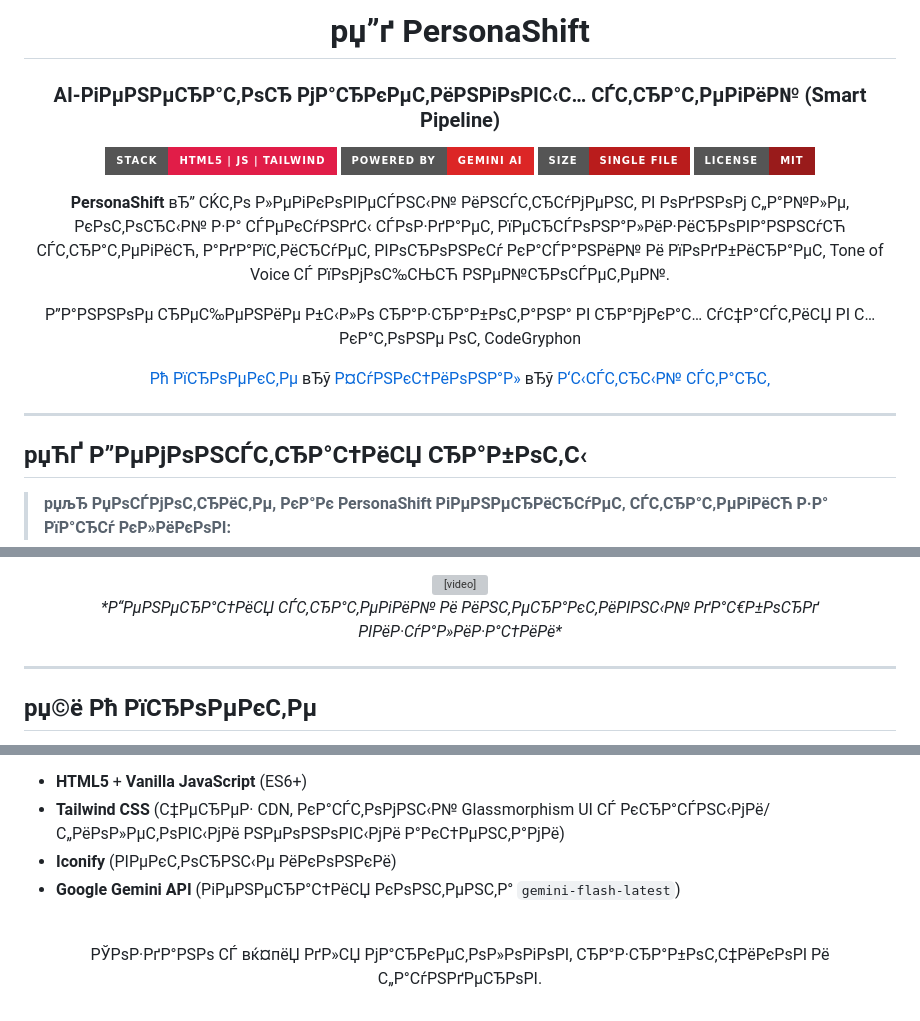
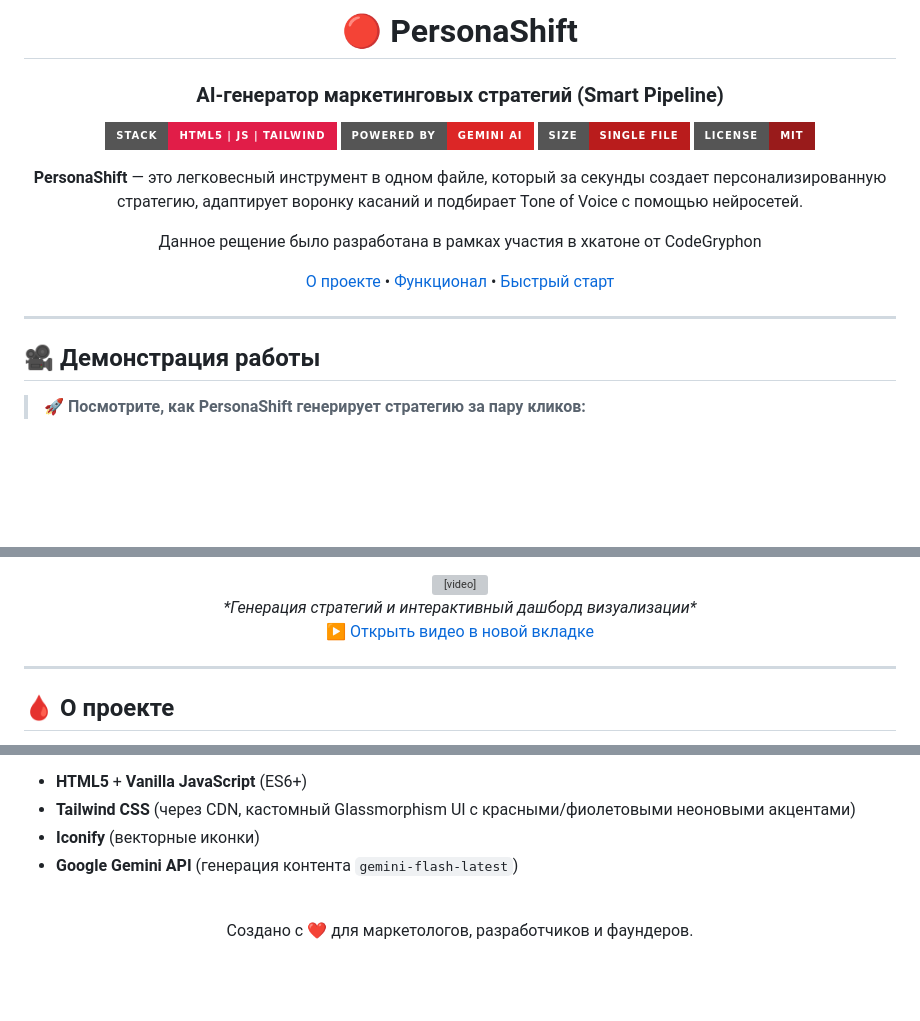
Before and after one commit to Yujir0k/PersonaShift, a Markdown page: README.md, 3 parts joined by grey strips. Drawn GitHub-style; badges without logos; blank space fills up the shorter version; grey boxes are pictures that could not be loaded.

Commit message:
Fix README encoding state and demo video link

```diff
--- a/README.md
+++ b/README.md
@@ -1,5 +1,5 @@
 <div align="center">
 
-# рџ”ґ PersonaShift
-### AI-РіРµРЅРµСЂР°С‚РѕСЂ РјР°СЂРєРµС‚РёРЅРіРѕРІС‹С… СЃС‚СЂР°С‚РµРіРёР№ (Smart Pipeline)
+# 🔴 PersonaShift
+### AI-генератор маркетинговых стратегий (Smart Pipeline)
 
@@ -10,16 +10,16 @@
 
-**PersonaShift** вЂ” СЌС‚Рѕ Р»РµРіРєРѕРІРµСЃРЅС‹Р№ РёРЅСЃС‚СЂСѓРјРµРЅС‚ РІ РѕРґРЅРѕРј С„Р°Р№Р»Рµ, РєРѕС‚РѕСЂС‹Р№ Р·Р° СЃРµРєСѓРЅРґС‹ СЃРѕР·РґР°РµС‚ РїРµСЂСЃРѕРЅР°Р»РёР·РёСЂРѕРІР°РЅРЅСѓСЋ СЃС‚СЂР°С‚РµРіРёСЋ, Р°РґР°РїС‚РёСЂСѓРµС‚ РІРѕСЂРѕРЅРєСѓ РєР°СЃР°РЅРёР№ Рё РїРѕРґР±РёСЂР°РµС‚ Tone of Voice СЃ РїРѕРјРѕС‰СЊСЋ РЅРµР№СЂРѕСЃРµС‚РµР№.
+**PersonaShift** — это легковесный инструмент в одном файле, который за секунды создает персонализированную стратегию, адаптирует воронку касаний и подбирает Tone of Voice с помощью нейросетей.
 
-Р”Р°РЅРЅРѕРµ СЂРµС‰РµРЅРёРµ Р±С‹Р»Рѕ СЂР°Р·СЂР°Р±РѕС‚Р°РЅР° РІ СЂР°РјРєР°С… СѓС‡Р°СЃС‚РёСЏ РІ С…РєР°С‚РѕРЅРµ РѕС‚ CodeGryphon
+Данное рещение было разработана в рамках участия в хкатоне от CodeGryphon
 
-[Рћ РїСЂРѕРµРєС‚Рµ](#-Рѕ-РїСЂРѕРµРєС‚Рµ) вЂў [Р¤СѓРЅРєС†РёРѕРЅР°Р»](#-РєР»СЋС‡РµРІРѕР№-С„СѓРЅРєС†РёРѕРЅР°Р») вЂў [Р‘С‹СЃС‚СЂС‹Р№ СЃС‚Р°СЂС‚](#-Р±С‹СЃС‚СЂС‹Р№-СЃС‚Р°СЂС‚)
+[О проекте](#-о-проекте) • [Функционал](#-ключевой-функционал) • [Быстрый старт](#-быстрый-старт)
 
 </div>
 
 ---
 
-## рџЋҐ Р”РµРјРѕРЅСЃС‚СЂР°С†РёСЏ СЂР°Р±РѕС‚С‹
+## 🎥 Демонстрация работы
 
-> **рџљЂ РџРѕСЃРјРѕС‚СЂРёС‚Рµ, РєР°Рє PersonaShift РіРµРЅРµСЂРёСЂСѓРµС‚ СЃС‚СЂР°С‚РµРіРёСЋ Р·Р° РїР°СЂСѓ РєР»РёРєРѕРІ:**
+> **🚀 Посмотрите, как PersonaShift генерирует стратегию за пару кликов:**
 
 <div align="center">
@@ -28,9 +28,11 @@
   <video src="https://raw.githubusercontent.com/Yujir0k/PersonaShift/main/assets/demo/personashift-demo.mp4" width="800" controls="controls"></video>
   <br>
-  <i>*Р“РµРЅРµСЂР°С†РёСЏ СЃС‚СЂР°С‚РµРіРёР№ Рё РёРЅС‚РµСЂР°РєС‚РёРІРЅС‹Р№ РґР°С€Р±РѕСЂРґ РІРёР·СѓР°Р»РёР·Р°С†РёРё*</i>
+  <i>*Генерация стратегий и интерактивный дашборд визуализации*</i>
+  <br>
+  <a href="https://raw.githubusercontent.com/Yujir0k/PersonaShift/main/assets/demo/personashift-demo.mp4">▶ Открыть видео в новой вкладке</a>
 </div>
 
 ---
 
-## рџ©ё Рћ РїСЂРѕРµРєС‚Рµ
+## 🩸 О проекте
 
@@ -72,10 +74,10 @@
 
 - **HTML5** + **Vanilla JavaScript** (ES6+)
-- **Tailwind CSS** (С‡РµСЂРµР· CDN, РєР°СЃС‚РѕРјРЅС‹Р№ Glassmorphism UI СЃ РєСЂР°СЃРЅС‹РјРё/С„РёРѕР»РµС‚РѕРІС‹РјРё РЅРµРѕРЅРѕРІС‹РјРё Р°РєС†РµРЅС‚Р°РјРё)
-- **Iconify** (РІРµРєС‚РѕСЂРЅС‹Рµ РёРєРѕРЅРєРё)
-- **Google Gemini API** (РіРµРЅРµСЂР°С†РёСЏ РєРѕРЅС‚РµРЅС‚Р° `gemini-flash-latest`)
+- **Tailwind CSS** (через CDN, кастомный Glassmorphism UI с красными/фиолетовыми неоновыми акцентами)
+- **Iconify** (векторные иконки)
+- **Google Gemini API** (генерация контента `gemini-flash-latest`)
 
 <div align="center">
   <br>
-  <p>РЎРѕР·РґР°РЅРѕ СЃ вќ¤пёЏ РґР»СЏ РјР°СЂРєРµС‚РѕР»РѕРіРѕРІ, СЂР°Р·СЂР°Р±РѕС‚С‡РёРєРѕРІ Рё С„Р°СѓРЅРґРµСЂРѕРІ.</p>
+  <p>Создано с ❤️ для маркетологов, разработчиков и фаундеров.</p>
 </div>
```
Also changed, not shown: other parts of README.md (+25 -25 lines).
